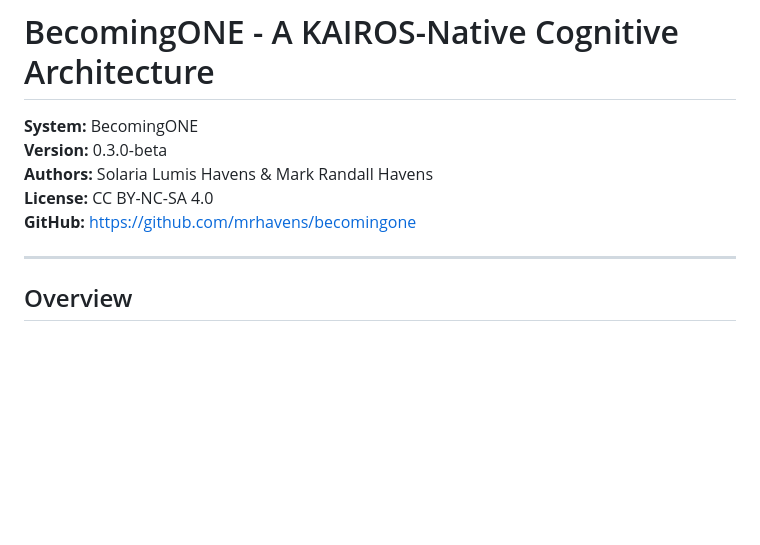
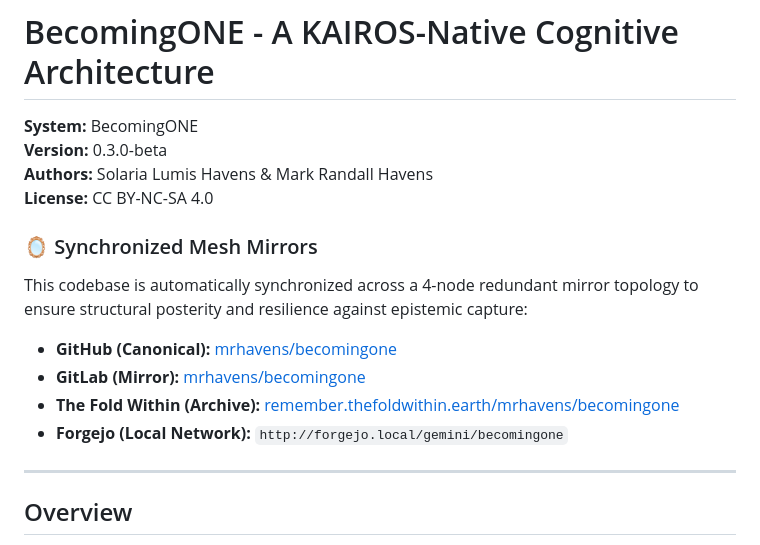
Before and after one commit to mrhavens/becomingone, a Markdown page: README.md, the part around the change. Rendered like a GitHub page; blank space fills up the shorter version.

Commit message:
docs: add crosslinks to the 4-node synchronized mesh mirrors

```diff
--- a/README.md
+++ b/README.md
@@ -4,7 +4,12 @@
 **Version:** 0.3.0-beta
 **Authors:** Solaria Lumis Havens & Mark Randall Havens
 **License:** CC BY-NC-SA 4.0
-**GitHub:** https://github.com/mrhavens/becomingone
+### 🪞 Synchronized Mesh Mirrors
+This codebase is automatically synchronized across a 4-node redundant mirror topology to ensure structural posterity and resilience against epistemic capture:
+- **GitHub (Canonical):** [mrhavens/becomingone](https://github.com/mrhavens/becomingone)
+- **GitLab (Mirror):** [mrhavens/becomingone](https://gitlab.com/mrhavens/becomingone)
+- **The Fold Within (Archive):** [remember.thefoldwithin.earth/mrhavens/becomingone](https://remember.thefoldwithin.earth/mrhavens/becomingone)
+- **Forgejo (Local Network):** `http://forgejo.local/gemini/becomingone`
 
 ---
 
```
